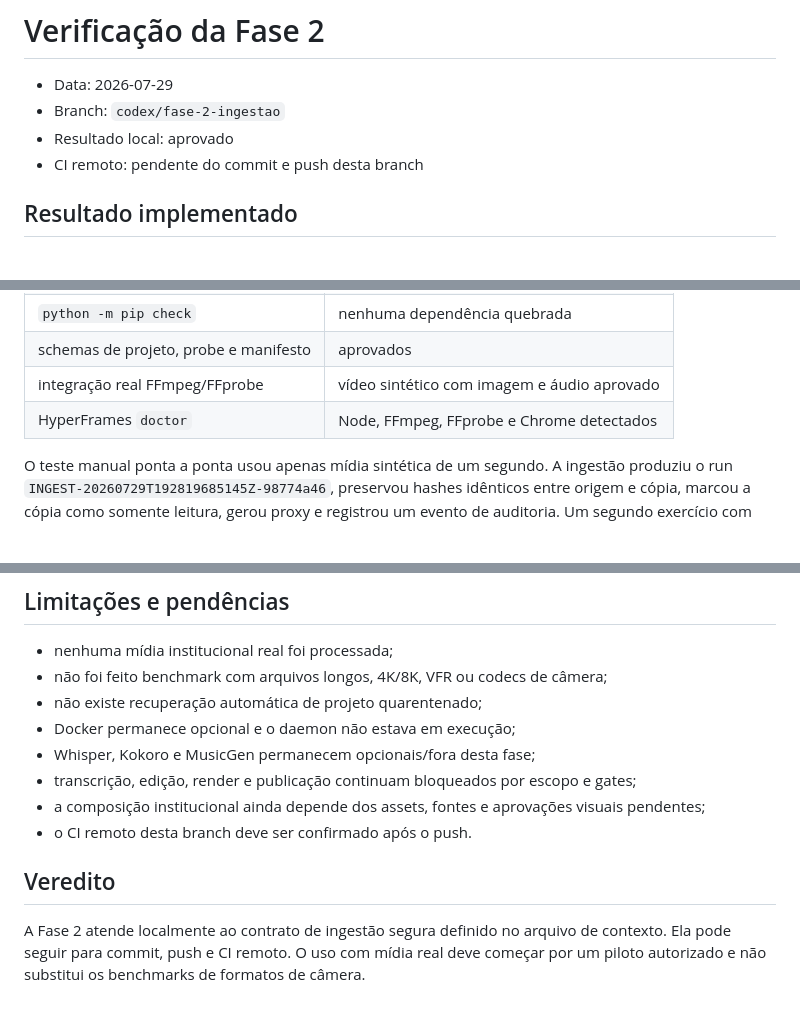
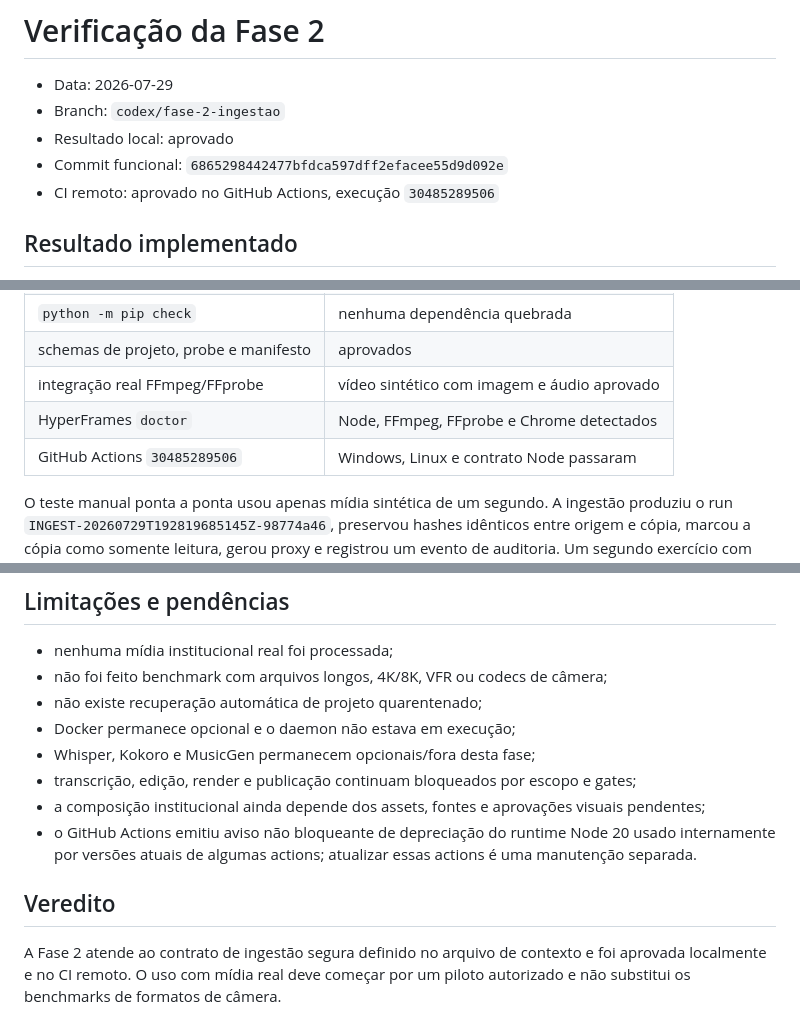
Before and after one commit to vthamada/inova-audiovisual, a Markdown page: docs/implementation/phase-2-verification.md, 3 parts joined by grey strips. GitHub-like rendering; blank space fills up the shorter version.

Commit message:
docs: record phase 2 CI evidence

```diff
--- a/docs/implementation/phase-2-verification.md
+++ b/docs/implementation/phase-2-verification.md
@@ -3,7 +3,8 @@
 - Data: 2026-07-29
 - Branch: `codex/fase-2-ingestao`
 - Resultado local: aprovado
-- CI remoto: pendente do commit e push desta branch
+- Commit funcional: `6865298442477bfdca597dff2efacee55d9d092e`
+- CI remoto: aprovado no GitHub Actions, execução `30485289506`
 
 ## Resultado implementado
 
@@ -32,6 +33,7 @@
 | schemas de projeto, probe e manifesto | aprovados |
 | integração real FFmpeg/FFprobe | vídeo sintético com imagem e áudio aprovado |
 | HyperFrames `doctor` | Node, FFmpeg, FFprobe e Chrome detectados |
+| GitHub Actions `30485289506` | Windows, Linux e contrato Node passaram |
 
 O teste manual ponta a ponta usou apenas mídia sintética de um segundo. A ingestão
 produziu o run `INGEST-20260729T192819685145Z-98774a46`, preservou hashes idênticos
@@ -59,10 +61,10 @@ estado `quarantined` e manifesto válido.
 - Whisper, Kokoro e MusicGen permanecem opcionais/fora desta fase;
 - transcrição, edição, render e publicação continuam bloqueados por escopo e gates;
 - a composição institucional ainda depende dos assets, fontes e aprovações visuais pendentes;
-- o CI remoto desta branch deve ser confirmado após o push.
+- o GitHub Actions emitiu aviso não bloqueante de depreciação do runtime Node 20 usado internamente por versões atuais de algumas actions; atualizar essas actions é uma manutenção separada.
 
 ## Veredito
 
-A Fase 2 atende localmente ao contrato de ingestão segura definido no arquivo de
-contexto. Ela pode seguir para commit, push e CI remoto. O uso com mídia real deve
-começar por um piloto autorizado e não substitui os benchmarks de formatos de câmera.
+A Fase 2 atende ao contrato de ingestão segura definido no arquivo de contexto e foi
+aprovada localmente e no CI remoto. O uso com mídia real deve começar por um piloto
+autorizado e não substitui os benchmarks de formatos de câmera.
```
Also changed, not shown: docs/implementation/phase-2-plan.md (+1 -1 lines).
